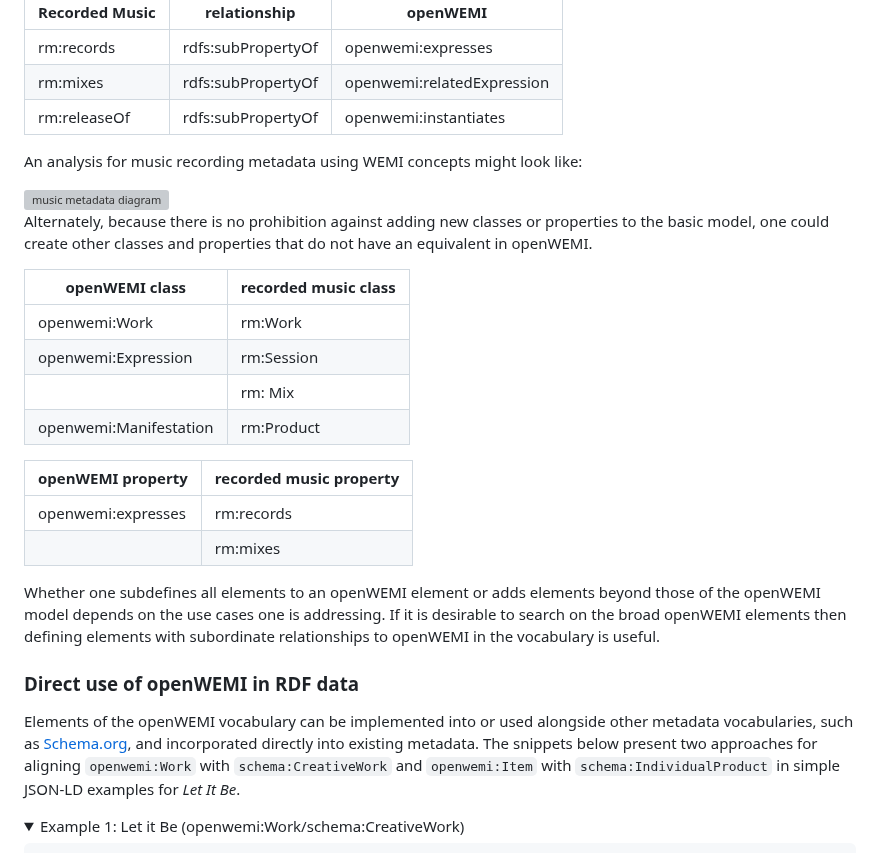
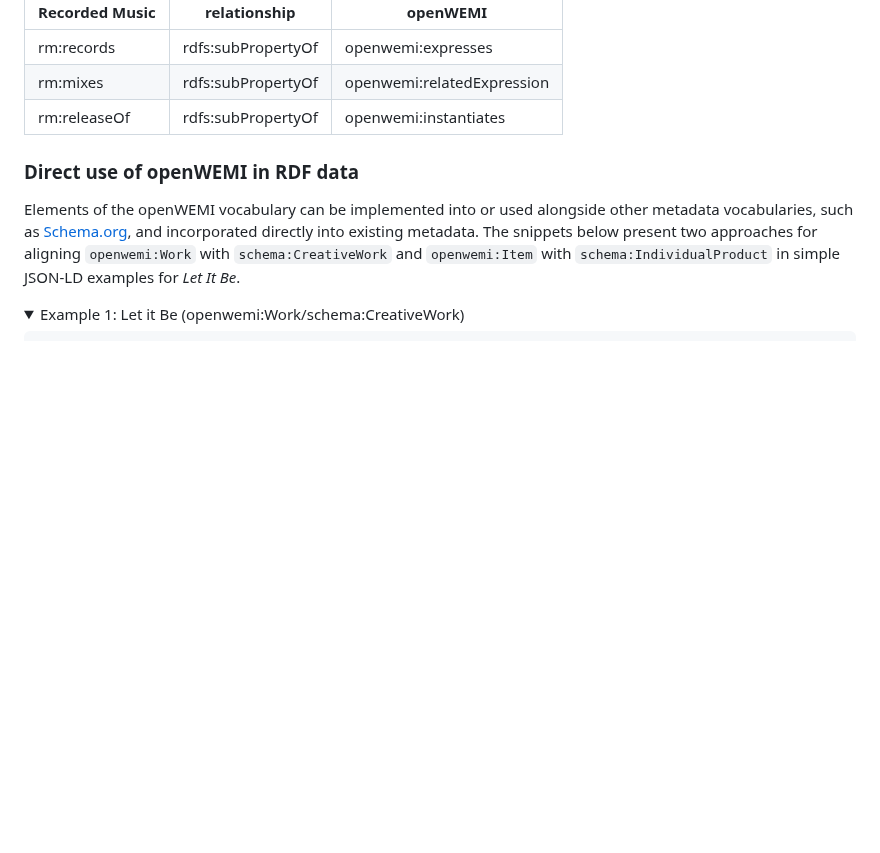
Before and after one commit to dcmi/openwemi, a Markdown page: docs/index.md, the part around the change. Rendered like a GitHub page; folded sections open; blank space fills up the shorter version; grey boxes are pictures that could not be loaded.

Commit message:
Removing content that is destined for cookbook.

```diff
--- a/docs/index.md
+++ b/docs/index.md
@@ -126,27 +126,6 @@ Taking into account the class relationships we can create relationships between
 | rm:mixes | rdfs:subPropertyOf | openwemi:relatedExpression |
 | rm:releaseOf | rdfs:subPropertyOf | openwemi:instantiates |
 
-
-An analysis for music recording metadata using WEMI concepts might look like:
-
- <img src="https://github.com/dcmi/openwemi/assets/1564129/77ee7e5c-f945-4bc7-9f25-3503542003da" alt="music metadata diagram" style="width:500px;">
-
-Alternately, because there is no prohibition against adding new classes or properties to the basic model, one could create other classes and properties that do not have an equivalent in openWEMI.
-
-| openWEMI class| recorded music  class|
-|-|-|
-| openwemi:Work | rm:Work  |
-| openwemi:Expression | rm:Session  |
-|  | rm: Mix |
-| openwemi:Manifestation | rm:Product  |
-
-| openWEMI property| recorded music  property|
-|--|--|
-| openwemi:expresses | rm:records  |
-|  | rm:mixes |
-
-Whether one subdefines all elements to an openWEMI element or adds elements beyond those of the openWEMI model depends on the use cases one is addressing. If it is desirable to search on the broad openWEMI elements then defining elements with subordinate relationships to openWEMI in the vocabulary is useful.
-
 ### Direct use of openWEMI in RDF data
 
 Elements of the openWEMI vocabulary can be implemented into or used alongside other metadata vocabularies, such as [Schema.org](https://schema.org), and incorporated directly into existing metadata. The snippets below present two approaches for aligning `openwemi:Work` with `schema:CreativeWork` and `openwemi:Item` with `schema:IndividualProduct` in simple JSON-LD examples for *Let It Be*.
```
